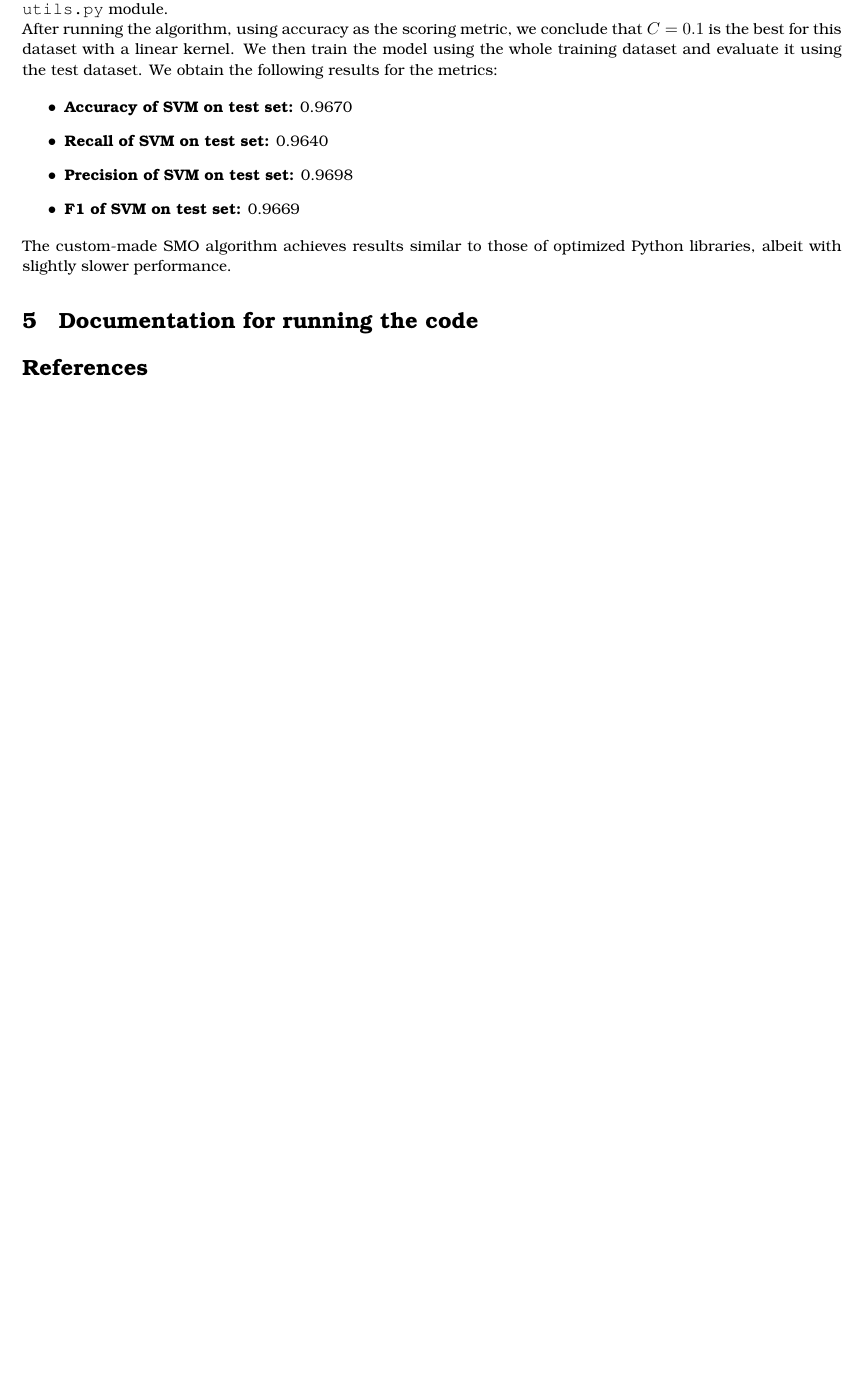
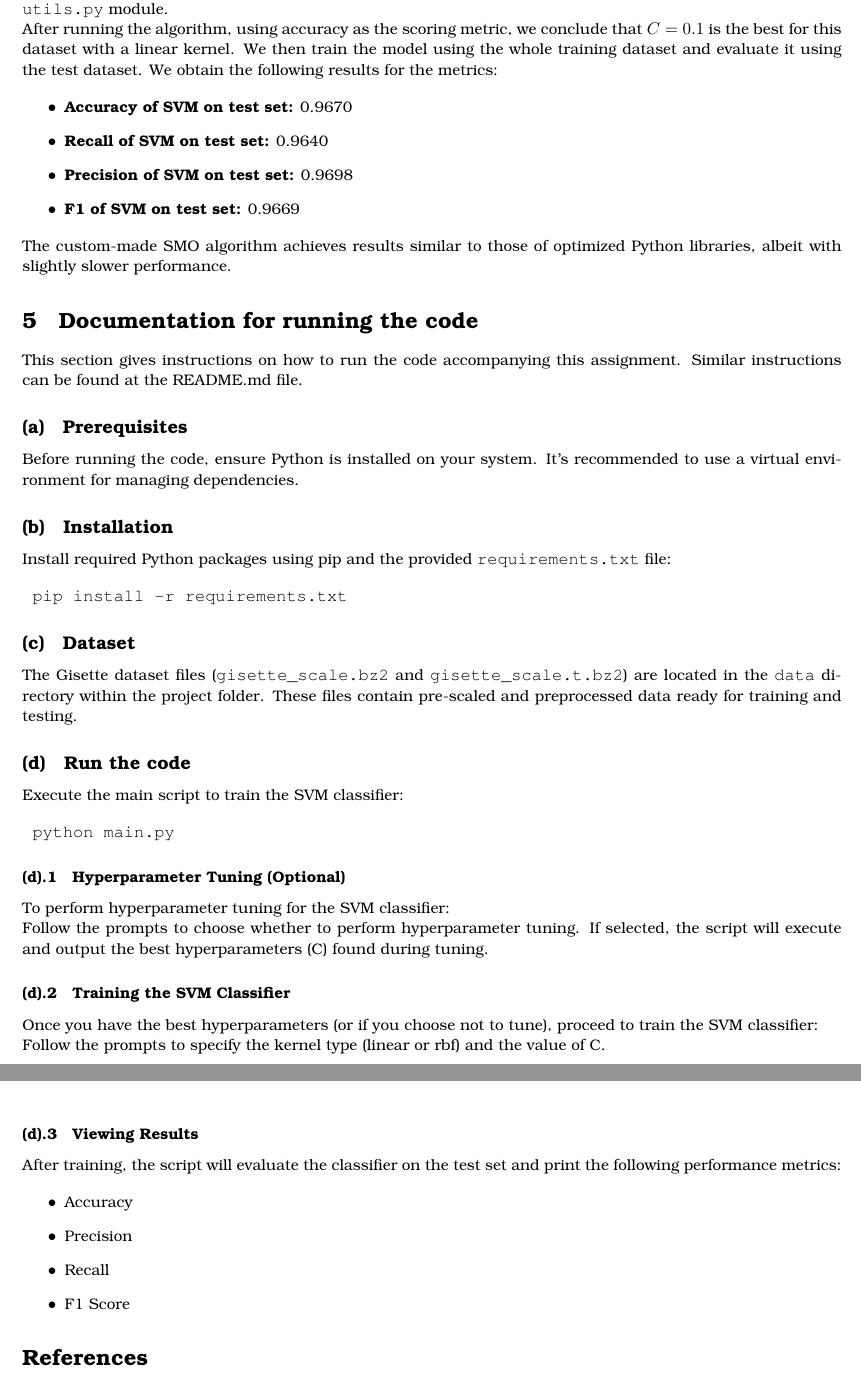
Before and after one commit to etheleigh/opt_svm, a LaTeX problem sheet (notes/assignment2.tex): part of page 8 of 8 before the commit and two parts of pages 8 and 9 of 9 after it, the two joined at a grey line, cut so that both start at the same text, the shorter picture padded with empty space. Compiled offline with pdfLaTeX.

Commit message:
Final document

```diff
--- a/notes/assignment2.tex
+++ b/notes/assignment2.tex
@@ -518,6 +518,48 @@ The custom-made SMO algorithm achieves results similar to those of optimized Pyt
 
 \section{Documentation for running the code}
 
+This section gives instructions on how to run the code accompanying this assignment. Similar instructions can be found at the README.md file.
+
+\subsection{Prerequisites}
+Before running the code, ensure Python is installed on your system. It's recommended to use a virtual environment for managing dependencies.
+
+\subsection{Installation}
+Install required Python packages using pip and the provided \texttt{requirements.txt} file:
+
+\begin{verbatim}
+	pip install -r requirements.txt
+\end{verbatim}
+
+\subsection{Dataset}
+The Gisette dataset files (\texttt{gisette\_scale.bz2} and \texttt{gisette\_scale.t.bz2}) are located in the \texttt{data} directory within the project folder. These files contain pre-scaled and preprocessed data ready for training and testing.
+
+\subsection{Run the code}
+Execute the main script to train the SVM classifier:
+
+\begin{verbatim}
+	python main.py
+\end{verbatim}
+
+\subsubsection{Hyperparameter Tuning (Optional)}
+To perform hyperparameter tuning for the SVM classifier:
+
+Follow the prompts to choose whether to perform hyperparameter tuning. If selected, the script will execute and output the best hyperparameters (C) found during tuning.
+
+\subsubsection{Training the SVM Classifier}
+Once you have the best hyperparameters (or if you choose not to tune), proceed to train the SVM classifier:
+
+Follow the prompts to specify the kernel type (linear or rbf) and the value of C.
+
+\subsubsection{Viewing Results}
+After training, the script will evaluate the classifier on the test set and print the following performance metrics:
+
+\begin{itemize}
+	\item Accuracy
+	\item Precision
+	\item Recall
+	\item F1 Score
+\end{itemize}
+
 
 \begin{thebibliography}{1}
 
```
Also changed, not shown: notes/assignment2.pdf, 4 other files.
